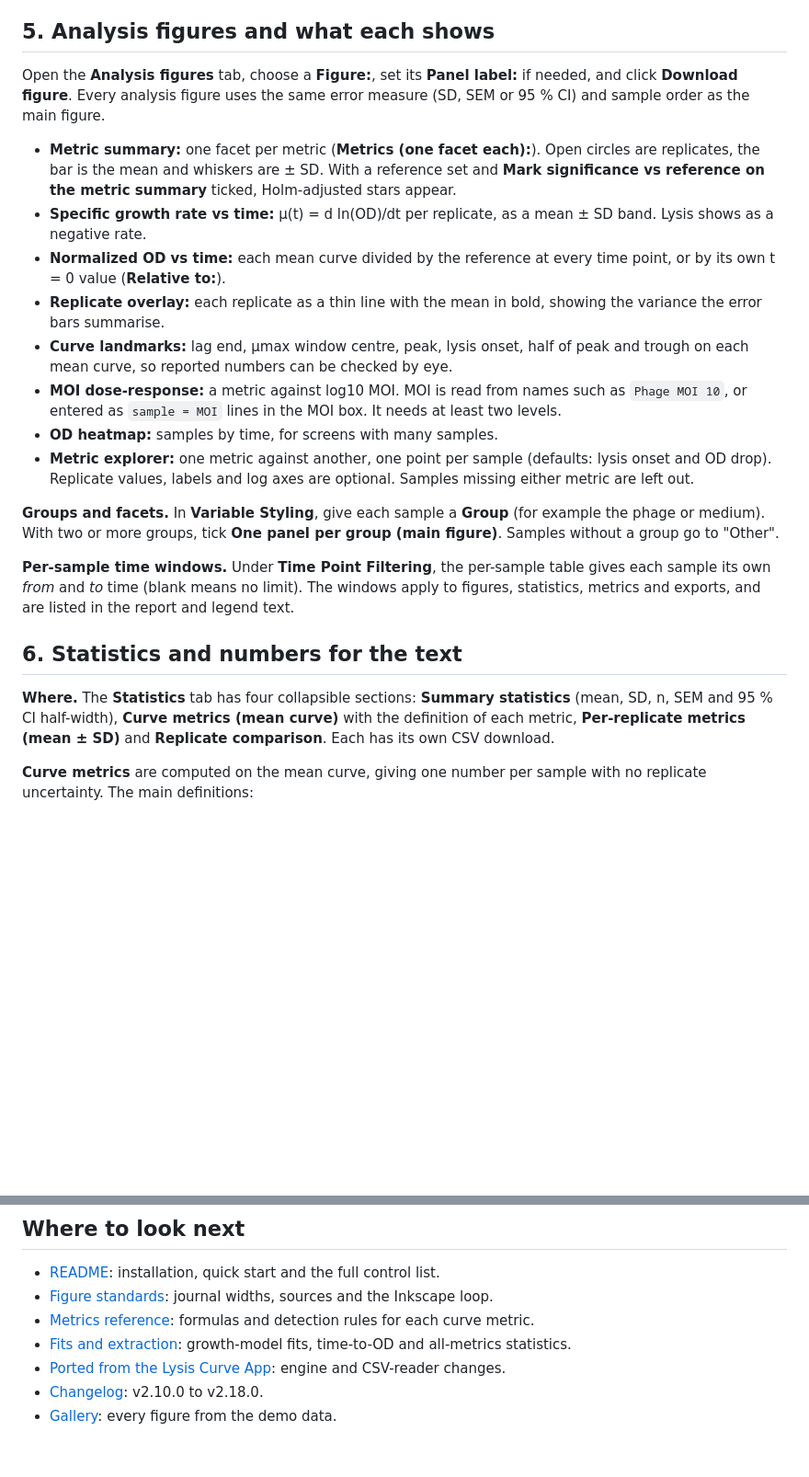
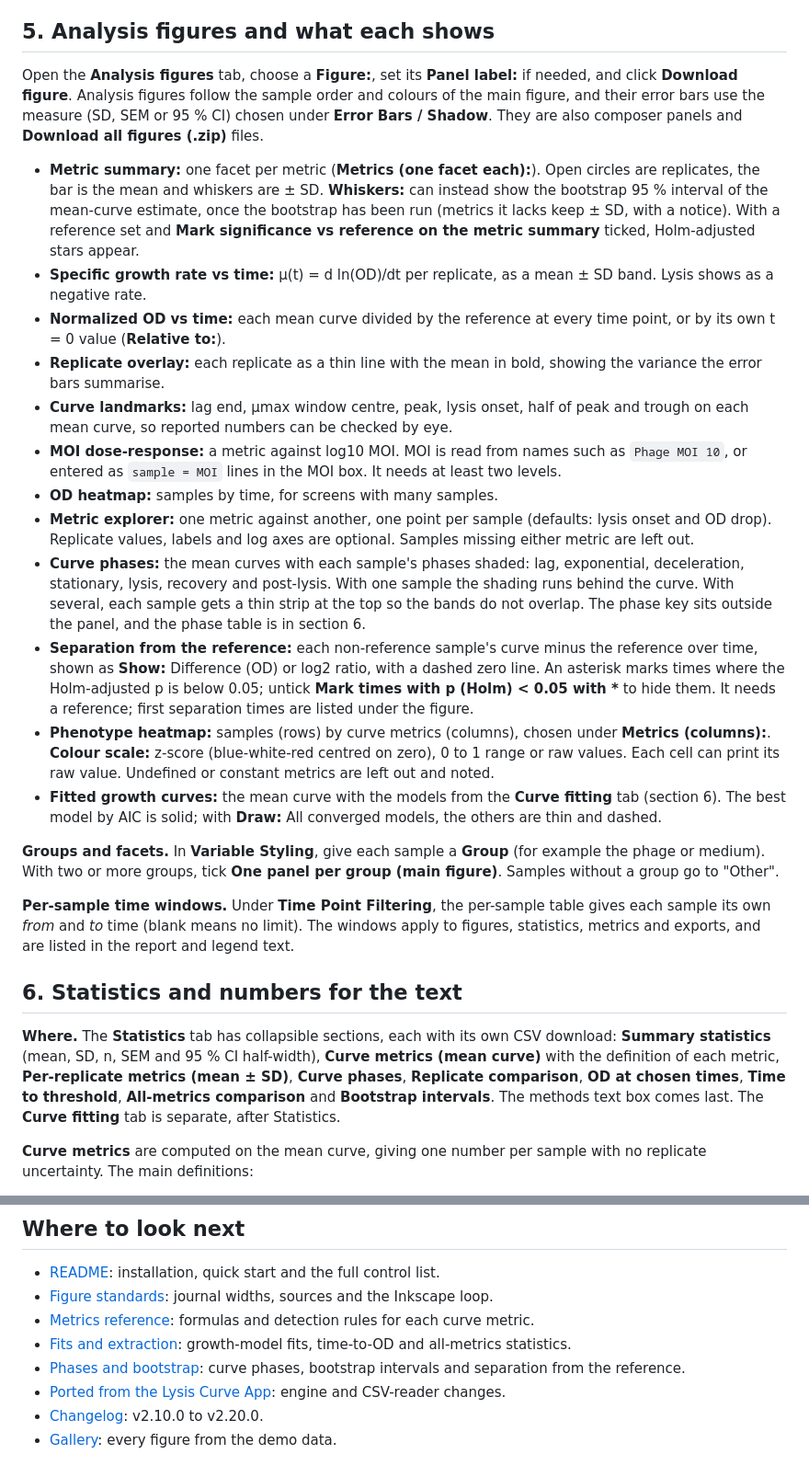
Before and after one commit to mbaffour/killcurveplot, a Markdown page: docs/USER_GUIDE.md, 2 parts joined by grey strips. Shown at 92% size. Drawn GitHub-style; blank space fills up the shorter version.

```diff
--- a/docs/USER_GUIDE.md
+++ b/docs/USER_GUIDE.md
@@ -68,9 +68,9 @@ Panels render at native size, so text stays at 6 to 8 pt. Apply the journal pres
 
 ## 5. Analysis figures and what each shows
 
-Open the **Analysis figures** tab, choose a **Figure:**, set its **Panel label:** if needed, and click **Download figure**. Every analysis figure uses the same error measure (SD, SEM or 95 % CI) and sample order as the main figure.
+Open the **Analysis figures** tab, choose a **Figure:**, set its **Panel label:** if needed, and click **Download figure**. Analysis figures follow the sample order and colours of the main figure, and their error bars use the measure (SD, SEM or 95 % CI) chosen under **Error Bars / Shadow**. They are also composer panels and **Download all figures (.zip)** files.
 
-- **Metric summary:** one facet per metric (**Metrics (one facet each):**). Open circles are replicates, the bar is the mean and whiskers are ± SD. With a reference set and **Mark significance vs reference on the metric summary** ticked, Holm-adjusted stars appear.
+- **Metric summary:** one facet per metric (**Metrics (one facet each):**). Open circles are replicates, the bar is the mean and whiskers are ± SD. **Whiskers:** can instead show the bootstrap 95 % interval of the mean-curve estimate, once the bootstrap has been run (metrics it lacks keep ± SD, with a notice). With a reference set and **Mark significance vs reference on the metric summary** ticked, Holm-adjusted stars appear.
 - **Specific growth rate vs time:** μ(t) = d ln(OD)/dt per replicate, as a mean ± SD band. Lysis shows as a negative rate.
 - **Normalized OD vs time:** each mean curve divided by the reference at every time point, or by its own t = 0 value (**Relative to:**).
 - **Replicate overlay:** each replicate as a thin line with the mean in bold, showing the variance the error bars summarise.
@@ -78,6 +78,10 @@ Open the **Analysis figures** tab, choose a **Figure:**, set its **Panel label:*
 - **MOI dose-response:** a metric against log10 MOI. MOI is read from names such as `Phage MOI 10`, or entered as `sample = MOI` lines in the MOI box. It needs at least two levels.
 - **OD heatmap:** samples by time, for screens with many samples.
 - **Metric explorer:** one metric against another, one point per sample (defaults: lysis onset and OD drop). Replicate values, labels and log axes are optional. Samples missing either metric are left out.
+- **Curve phases:** the mean curves with each sample's phases shaded: lag, exponential, deceleration, stationary, lysis, recovery and post-lysis. With one sample the shading runs behind the curve. With several, each sample gets a thin strip at the top so the bands do not overlap. The phase key sits outside the panel, and the phase table is in section 6.
+- **Separation from the reference:** each non-reference sample's curve minus the reference over time, shown as **Show:** Difference (OD) or log2 ratio, with a dashed zero line. An asterisk marks times where the Holm-adjusted p is below 0.05; untick **Mark times with p (Holm) < 0.05 with \*** to hide them. It needs a reference; first separation times are listed under the figure.
+- **Phenotype heatmap:** samples (rows) by curve metrics (columns), chosen under **Metrics (columns):**. **Colour scale:** z-score (blue-white-red centred on zero), 0 to 1 range or raw values. Each cell can print its raw value. Undefined or constant metrics are left out and noted.
+- **Fitted growth curves:** the mean curve with the models from the **Curve fitting** tab (section 6). The best model by AIC is solid; with **Draw:** All converged models, the others are thin and dashed.
 
 **Groups and facets.** In **Variable Styling**, give each sample a **Group** (for example the phage or medium). With two or more groups, tick **One panel per group (main figure)**. Samples without a group go to "Other".
 
@@ -85,7 +89,7 @@ Open the **Analysis figures** tab, choose a **Figure:**, set its **Panel label:*
 
 ## 6. Statistics and numbers for the text
 
-**Where.** The **Statistics** tab has four collapsible sections: **Summary statistics** (mean, SD, n, SEM and 95 % CI half-width), **Curve metrics (mean curve)** with the definition of each metric, **Per-replicate metrics (mean ± SD)** and **Replicate comparison**. Each has its own CSV download.
+**Where.** The **Statistics** tab has collapsible sections, each with its own CSV download: **Summary statistics** (mean, SD, n, SEM and 95 % CI half-width), **Curve metrics (mean curve)** with the definition of each metric, **Per-replicate metrics (mean ± SD)**, **Curve phases**, **Replicate comparison**, **OD at chosen times**, **Time to threshold**, **All-metrics comparison** and **Bootstrap intervals**. The methods text box comes last. The **Curve fitting** tab is separate, after Statistics.
 
 **Curve metrics** are computed on the mean curve, giving one number per sample with no replicate uncertainty. The main definitions:
 
@@ -137,6 +151,7 @@ Metrics that do not apply are reported as NA, never as an invented value.
 - [Figure standards](FIGURE_STANDARDS.md): journal widths, sources and the Inkscape loop.
 - [Metrics reference](METRICS_REFERENCE.md): formulas and detection rules for each curve metric.
 - [Fits and extraction](FITS_AND_EXTRACTION.md): growth-model fits, time-to-OD and all-metrics statistics.
+- [Phases and bootstrap](PHASES_AND_BOOTSTRAP.md): curve phases, bootstrap intervals and separation from the reference.
 - [Ported from the Lysis Curve App](PORTED_FROM_LYSIS_CURVE_APP.md): engine and CSV-reader changes.
-- [Changelog](../CHANGELOG.md): v2.10.0 to v2.18.0.
+- [Changelog](../CHANGELOG.md): v2.10.0 to v2.20.0.
 - [Gallery](gallery/gallery.png): every figure from the demo data.
```
Also changed, not shown: other parts of docs/USER_GUIDE.md (+15 -5 lines), README.md (+1 -1 lines).
